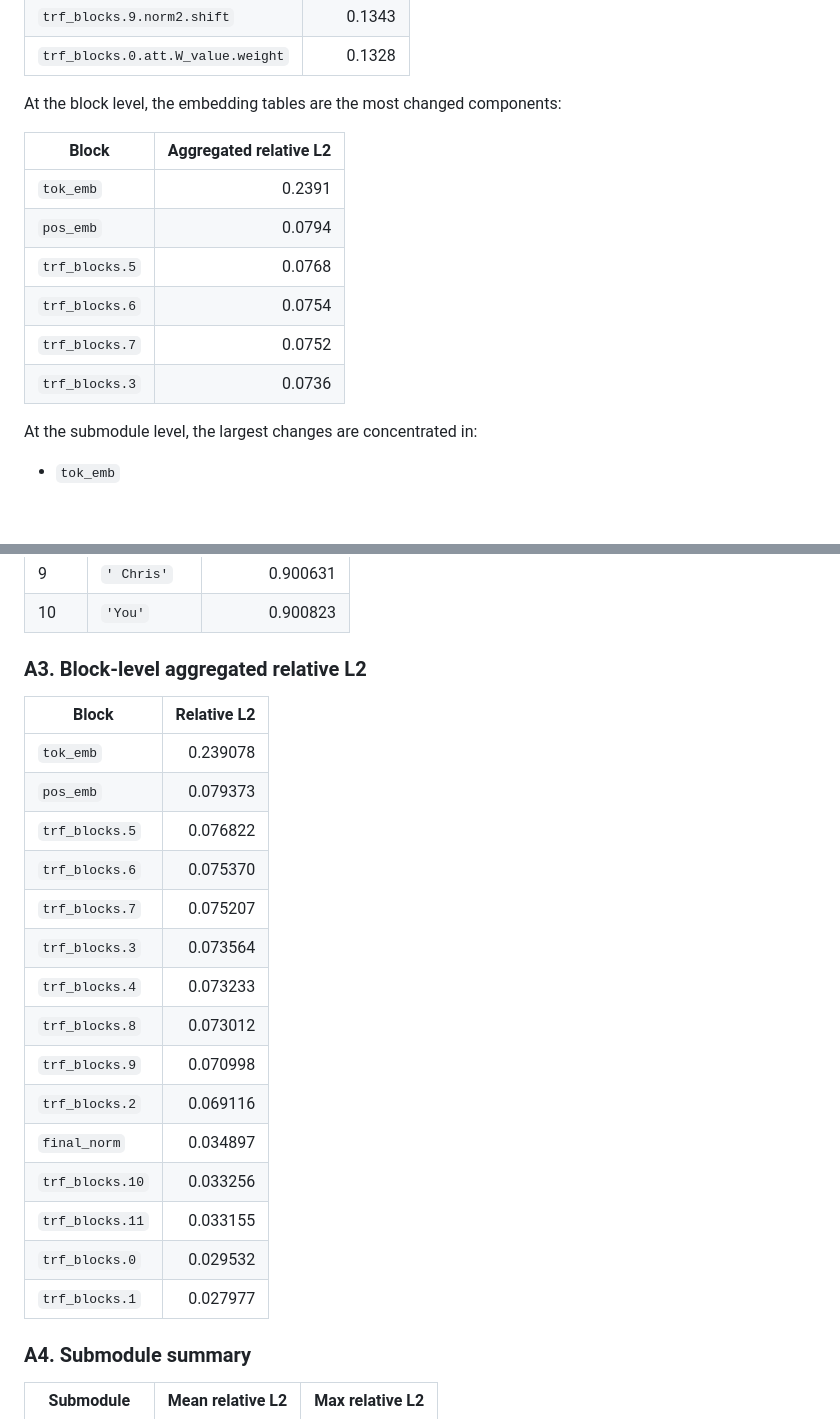
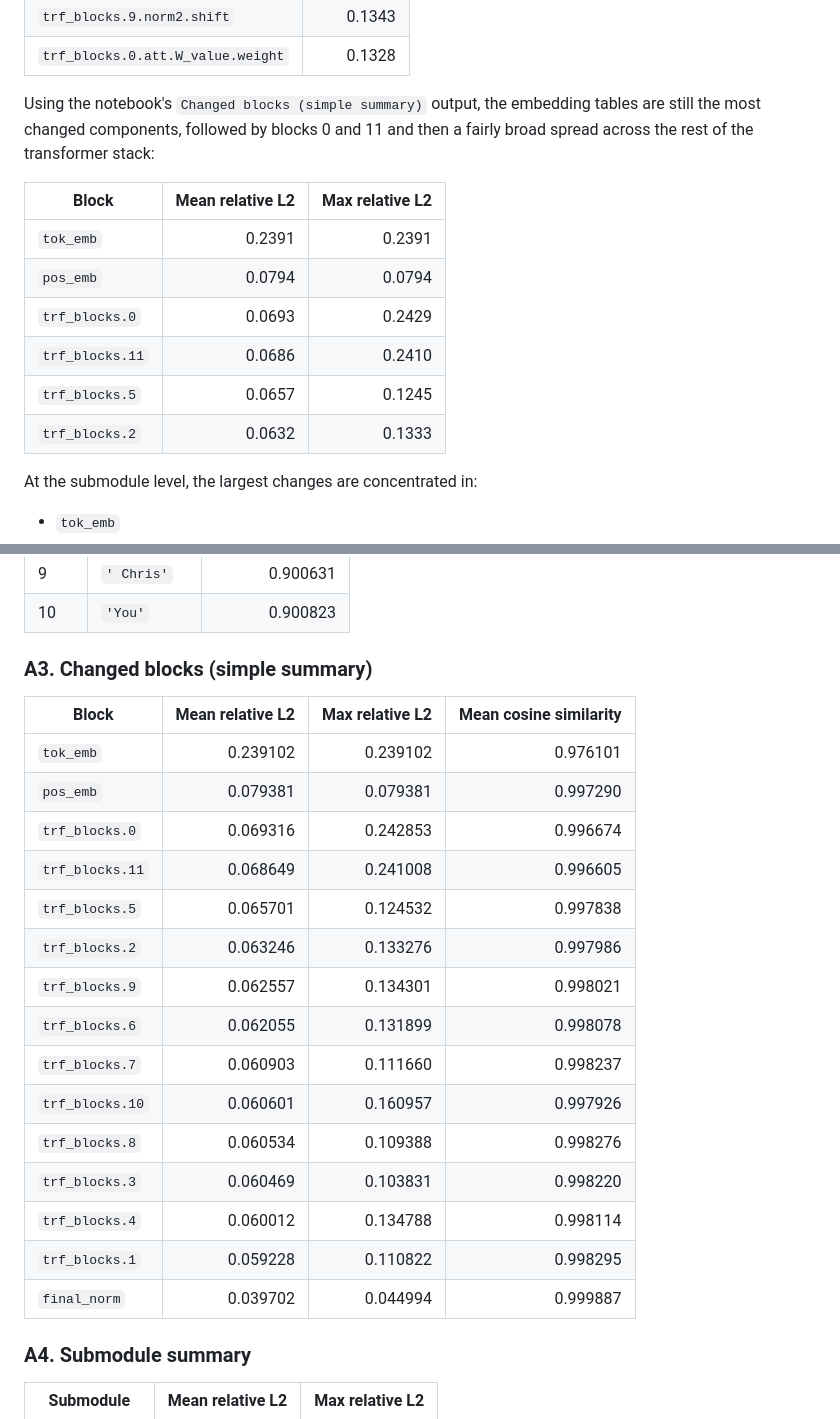
Before and after one commit to mcbieda/llm-from-scratch, a Markdown page: reports/DAPT_alteration_analysis.md, 2 parts joined by grey strips. Rendered like a GitHub page; blank space fills up the shorter version.

Commit message:
Revise report block analysis summary

```diff
--- a/reports/DAPT_alteration_analysis.md
+++ b/reports/DAPT_alteration_analysis.md
@@ -83,16 +83,16 @@ The largest individual tensor changes were:
 | `trf_blocks.9.norm2.shift` | 0.1343 |
 | `trf_blocks.0.att.W_value.weight` | 0.1328 |
 
-At the block level, the embedding tables are the most changed components:
+Using the notebook's `Changed blocks (simple summary)` output, the embedding tables are still the most changed components, followed by blocks 0 and 11 and then a fairly broad spread across the rest of the transformer stack:
 
-| Block | Aggregated relative L2 |
-| --- | ---: |
-| `tok_emb` | 0.2391 |
-| `pos_emb` | 0.0794 |
-| `trf_blocks.5` | 0.0768 |
-| `trf_blocks.6` | 0.0754 |
-| `trf_blocks.7` | 0.0752 |
-| `trf_blocks.3` | 0.0736 |
+| Block | Mean relative L2 | Max relative L2 |
+| --- | ---: | ---: |
+| `tok_emb` | 0.2391 | 0.2391 |
+| `pos_emb` | 0.0794 | 0.0794 |
+| `trf_blocks.0` | 0.0693 | 0.2429 |
+| `trf_blocks.11` | 0.0686 | 0.2410 |
+| `trf_blocks.5` | 0.0657 | 0.1245 |
+| `trf_blocks.2` | 0.0632 | 0.1333 |
 
 At the submodule level, the largest changes are concentrated in:
 
@@ -193,25 +193,25 @@ Lowest cosine tokens from the notebook:
 | 9 | `' Chris'` | 0.900631 |
 | 10 | `'You'` | 0.900823 |
 
-### A3. Block-level aggregated relative L2
+### A3. Changed blocks (simple summary)
 
-| Block | Relative L2 |
-| --- | ---: |
-| `tok_emb` | 0.239078 |
-| `pos_emb` | 0.079373 |
-| `trf_blocks.5` | 0.076822 |
-| `trf_blocks.6` | 0.075370 |
-| `trf_blocks.7` | 0.075207 |
-| `trf_blocks.3` | 0.073564 |
-| `trf_blocks.4` | 0.073233 |
-| `trf_blocks.8` | 0.073012 |
-| `trf_blocks.9` | 0.070998 |
-| `trf_blocks.2` | 0.069116 |
-| `final_norm` | 0.034897 |
-| `trf_blocks.10` | 0.033256 |
-| `trf_blocks.11` | 0.033155 |
-| `trf_blocks.0` | 0.029532 |
-| `trf_blocks.1` | 0.027977 |
+| Block | Mean relative L2 | Max relative L2 | Mean cosine similarity |
+| --- | ---: | ---: | ---: |
+| `tok_emb` | 0.239102 | 0.239102 | 0.976101 |
+| `pos_emb` | 0.079381 | 0.079381 | 0.997290 |
+| `trf_blocks.0` | 0.069316 | 0.242853 | 0.996674 |
+| `trf_blocks.11` | 0.068649 | 0.241008 | 0.996605 |
+| `trf_blocks.5` | 0.065701 | 0.124532 | 0.997838 |
+| `trf_blocks.2` | 0.063246 | 0.133276 | 0.997986 |
+| `trf_blocks.9` | 0.062557 | 0.134301 | 0.998021 |
+| `trf_blocks.6` | 0.062055 | 0.131899 | 0.998078 |
+| `trf_blocks.7` | 0.060903 | 0.111660 | 0.998237 |
+| `trf_blocks.10` | 0.060601 | 0.160957 | 0.997926 |
+| `trf_blocks.8` | 0.060534 | 0.109388 | 0.998276 |
+| `trf_blocks.3` | 0.060469 | 0.103831 | 0.998220 |
+| `trf_blocks.4` | 0.060012 | 0.134788 | 0.998114 |
+| `trf_blocks.1` | 0.059228 | 0.110822 | 0.998295 |
+| `final_norm` | 0.039702 | 0.044994 | 0.999887 |
 
 ### A4. Submodule summary
 
```
